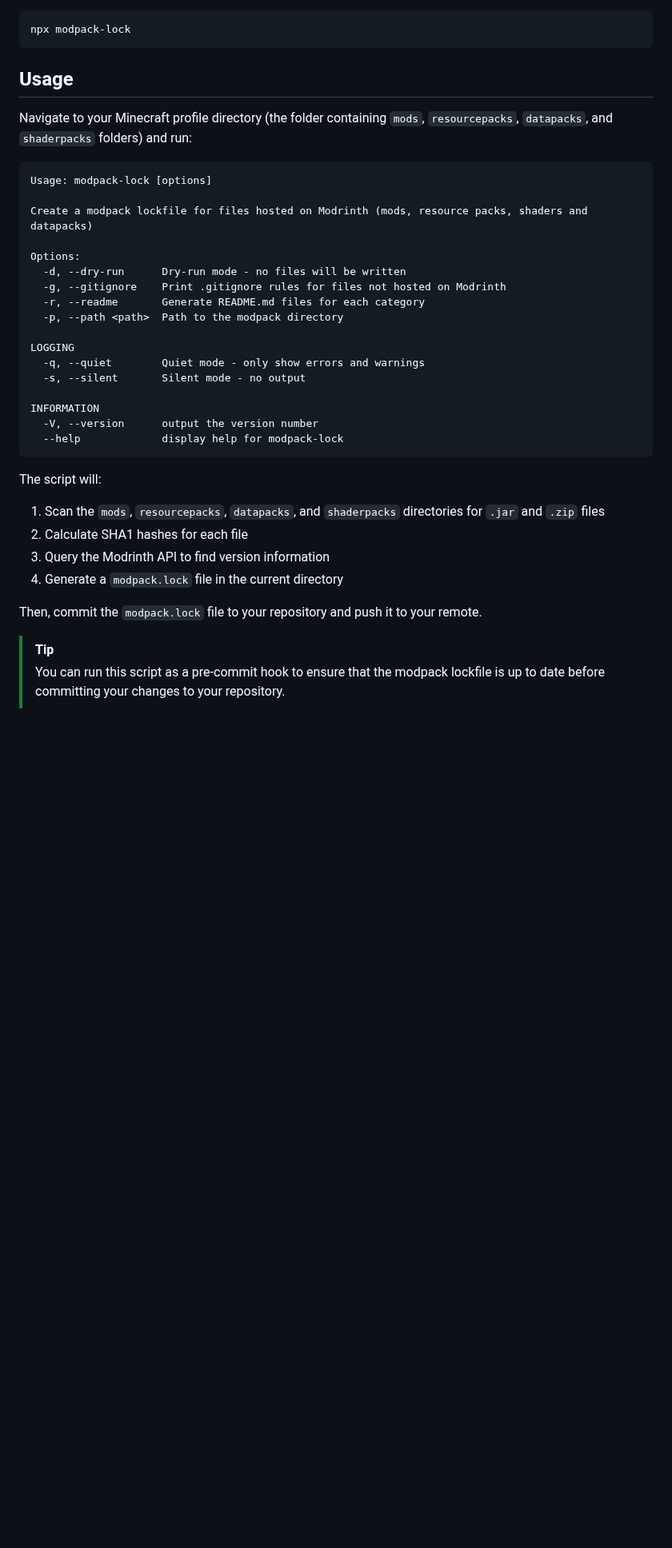
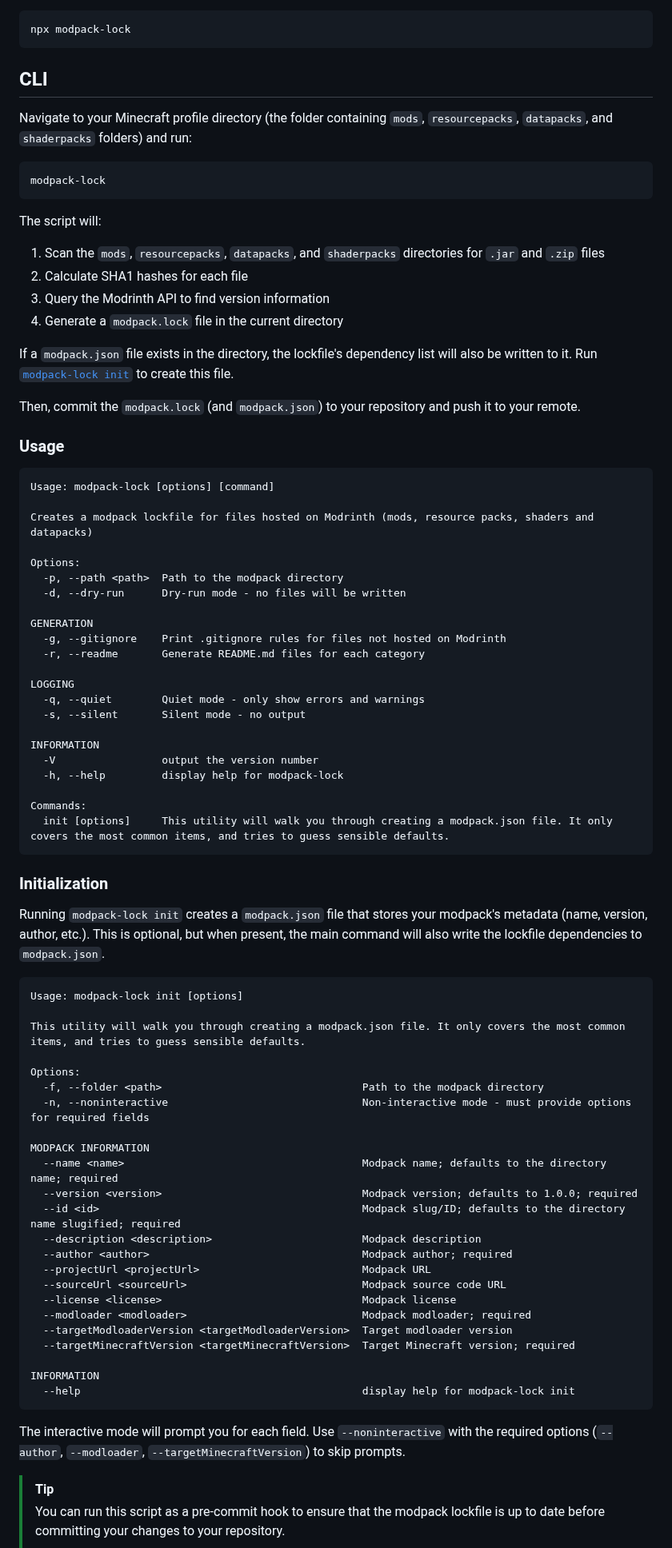
Before and after one commit to nickesc/modpack-lock, a Markdown page: README.md, the part around one of its changes. Shown at 80% size. GitHub-like rendering; blank space fills up the shorter version.

Commit message:
updated readme closes #9, closes #10

````diff
--- a/README.md
+++ b/README.md
@@ -32,29 +32,14 @@ Alternatively, you can run it using `npx`:
 npx modpack-lock
 ```
 
-## Usage
+## CLI
 
 Navigate to your Minecraft profile directory (the folder containing `mods`, `resourcepacks`, `datapacks`, and `shaderpacks` folders) and run:
 
-```text
-Usage: modpack-lock [options]
+```bash
+modpack-lock
+```
 
-Create a modpack lockfile for files hosted on Modrinth (mods, resource packs, shaders and datapacks)
-
-Options:
-  -d, --dry-run      Dry-run mode - no files will be written
-  -g, --gitignore    Print .gitignore rules for files not hosted on Modrinth
-  -r, --readme       Generate README.md files for each category
-  -p, --path <path>  Path to the modpack directory
-
-LOGGING
-  -q, --quiet        Quiet mode - only show errors and warnings
-  -s, --silent       Silent mode - no output
-
-INFORMATION
-  -V, --version      output the version number
-  --help             display help for modpack-lock
-```
 
 The script will:
 
@@ -63,7 +48,70 @@ The script will:
 3. Query the Modrinth API to find version information
 4. Generate a `modpack.lock` file in the current directory
 
-Then, commit the `modpack.lock` file to your repository and push it to your remote.
+If a `modpack.json` file exists in the directory, the lockfile's dependency list will also be written to it. Run [`modpack-lock init`](#initialization) to create this file.
+
+Then, commit the `modpack.lock` (and `modpack.json`) to your repository and push it to your remote.
+
+### Usage
+
+```text
+Usage: modpack-lock [options] [command]
+
+Creates a modpack lockfile for files hosted on Modrinth (mods, resource packs, shaders and datapacks)
+
+Options:
+  -p, --path <path>  Path to the modpack directory
+  -d, --dry-run      Dry-run mode - no files will be written
+
+GENERATION
+  -g, --gitignore    Print .gitignore rules for files not hosted on Modrinth
+  -r, --readme       Generate README.md files for each category
+
+LOGGING
+  -q, --quiet        Quiet mode - only show errors and warnings
+  -s, --silent       Silent mode - no output
+
+INFORMATION
+  -V                 output the version number
+  -h, --help         display help for modpack-lock
+
+Commands:
+  init [options]     This utility will walk you through creating a modpack.json file. It only covers the most common items, and tries to guess sensible defaults.
+```
+
+
+### Initialization
+
+Running `modpack-lock init` creates a `modpack.json` file that stores your modpack's metadata (name, version, author, etc.). This is optional, but when present, the main command will also write the lockfile dependencies to `modpack.json`.
+
+```text
+Usage: modpack-lock init [options]
+
+This utility will walk you through creating a modpack.json file. It only covers the most common items, and tries to guess sensible defaults.
+
+Options:
+  -f, --folder <path>                                Path to the modpack directory
+  -n, --noninteractive                               Non-interactive mode - must provide options for required fields
+
+MODPACK INFORMATION
+  --name <name>                                      Modpack name; defaults to the directory name; required
+  --version <version>                                Modpack version; defaults to 1.0.0; required
+  --id <id>                                          Modpack slug/ID; defaults to the directory name slugified; required
+  --description <description>                        Modpack description
+  --author <author>                                  Modpack author; required
+  --projectUrl <projectUrl>                          Modpack URL
+  --sourceUrl <sourceUrl>                            Modpack source code URL
+  --license <license>                                Modpack license
+  --modloader <modloader>                            Modpack modloader; required
+  --targetModloaderVersion <targetModloaderVersion>  Target modloader version
+  --targetMinecraftVersion <targetMinecraftVersion>  Target Minecraft version; required
+
+INFORMATION
+  --help                                             display help for modpack-lock init
+```
+
+The interactive mode will prompt you for each field. Use `--noninteractive` with the required options (`--author`, `--modloader`, `--targetMinecraftVersion`) to skip prompts.
+
 
 > [!TIP]
 >
````
Also changed, not shown: other parts of README.md (+48 -3 lines).
